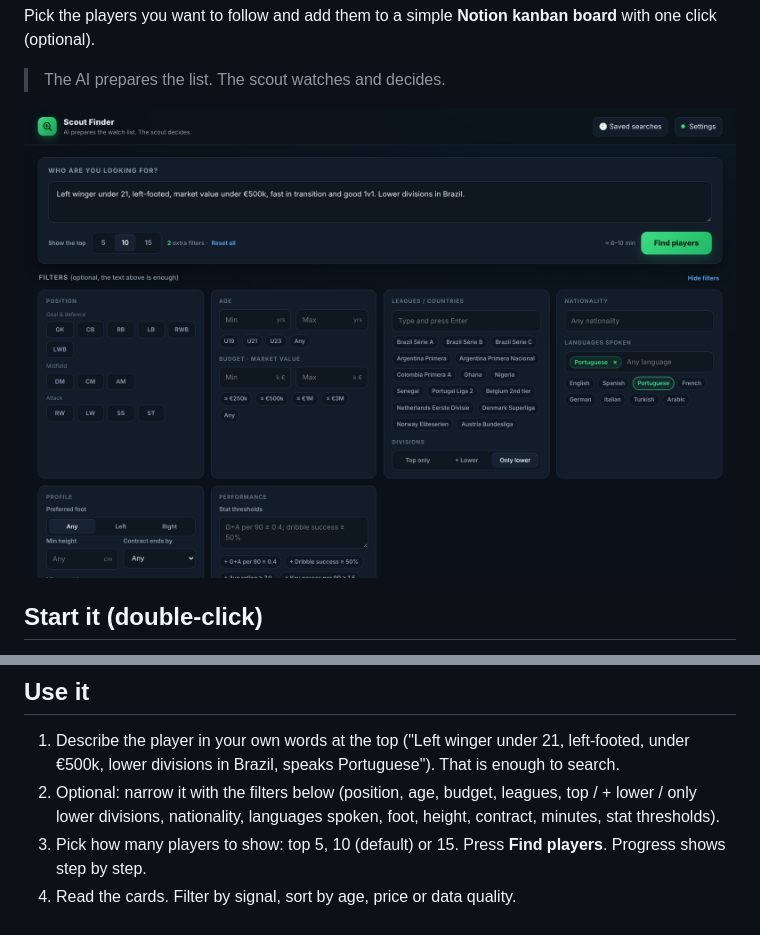
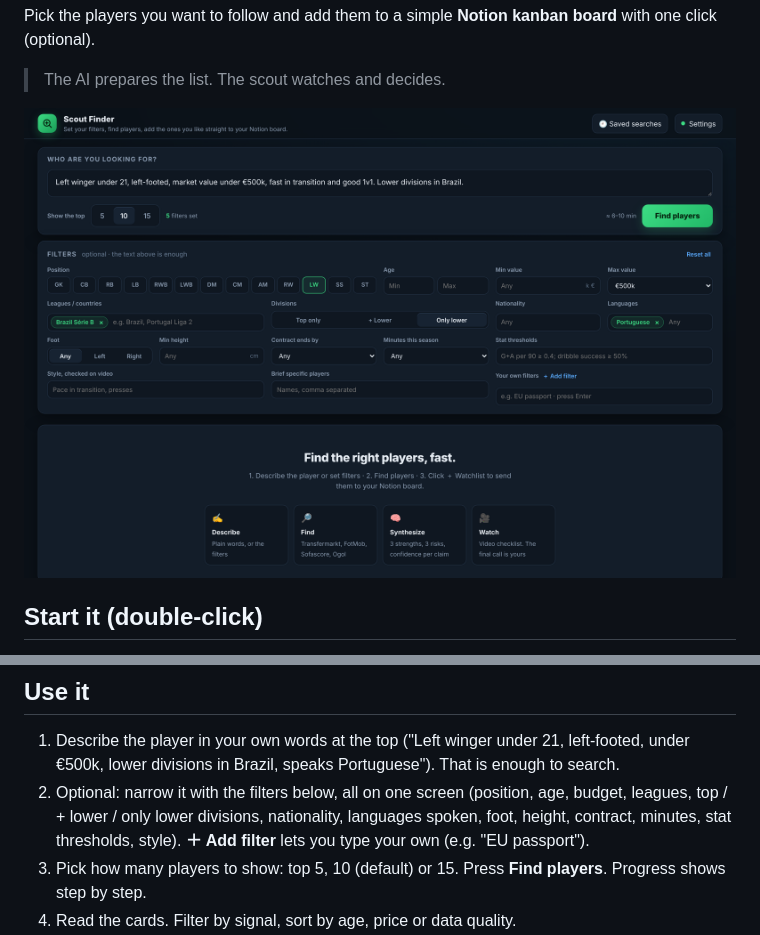
Before and after one commit to akizik1/scouting, a Markdown page: README.md, 2 parts joined by grey strips. Rendered like a GitHub page; pictures changed too: docs/screenshot.png.

```diff
--- a/README.md
+++ b/README.md
@@ -34,7 +34,7 @@ Tip: make a desktop shortcut. macOS: right-click → *Make Alias*. Windows: righ
 ## Use it
 
 1. Describe the player in your own words at the top ("Left winger under 21, left-footed, under €500k, lower divisions in Brazil, speaks Portuguese"). That is enough to search.
-2. Optional: narrow it with the filters below (position, age, budget, leagues, top / + lower / only lower divisions, nationality, languages spoken, foot, height, contract, minutes, stat thresholds).
+2. Optional: narrow it with the filters below, all on one screen (position, age, budget, leagues, top / + lower / only lower divisions, nationality, languages spoken, foot, height, contract, minutes, stat thresholds, style). **＋ Add filter** lets you type your own (e.g. "EU passport").
 3. Pick how many players to show: top 5, 10 (default) or 15. Press **Find players**. Progress shows step by step.
 4. Read the cards. Filter by signal, sort by age, price or data quality.
 5. Click a player for the profile: details, career (clubs and years), a market value chart when a source lists the history, player pages (Transfermarkt, FotMob, Sofascore) and public contacts (agent, club website, email, phone). Contacts are shown only when a public page lists them, never guessed.
```
Also changed, not shown: docs/profile.png, 3 other files.
